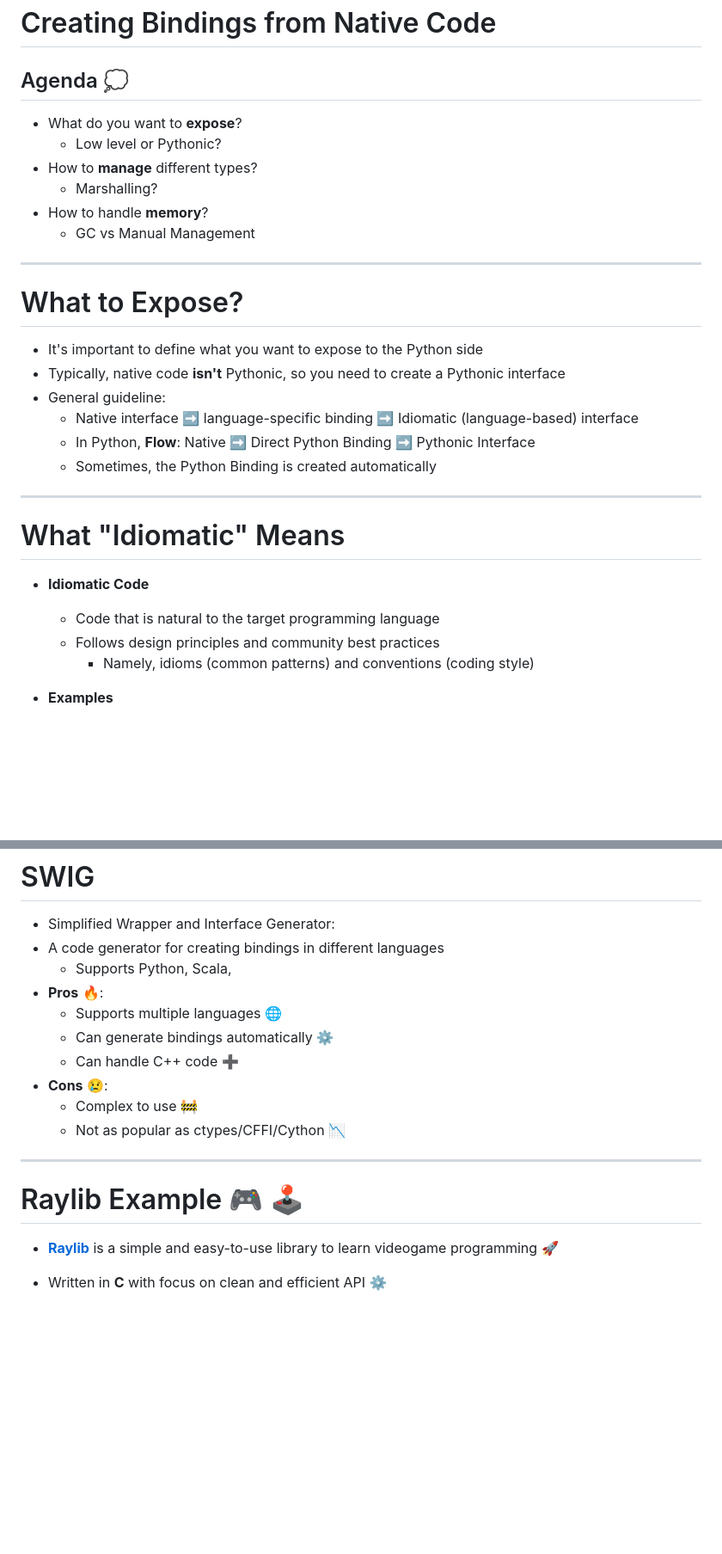
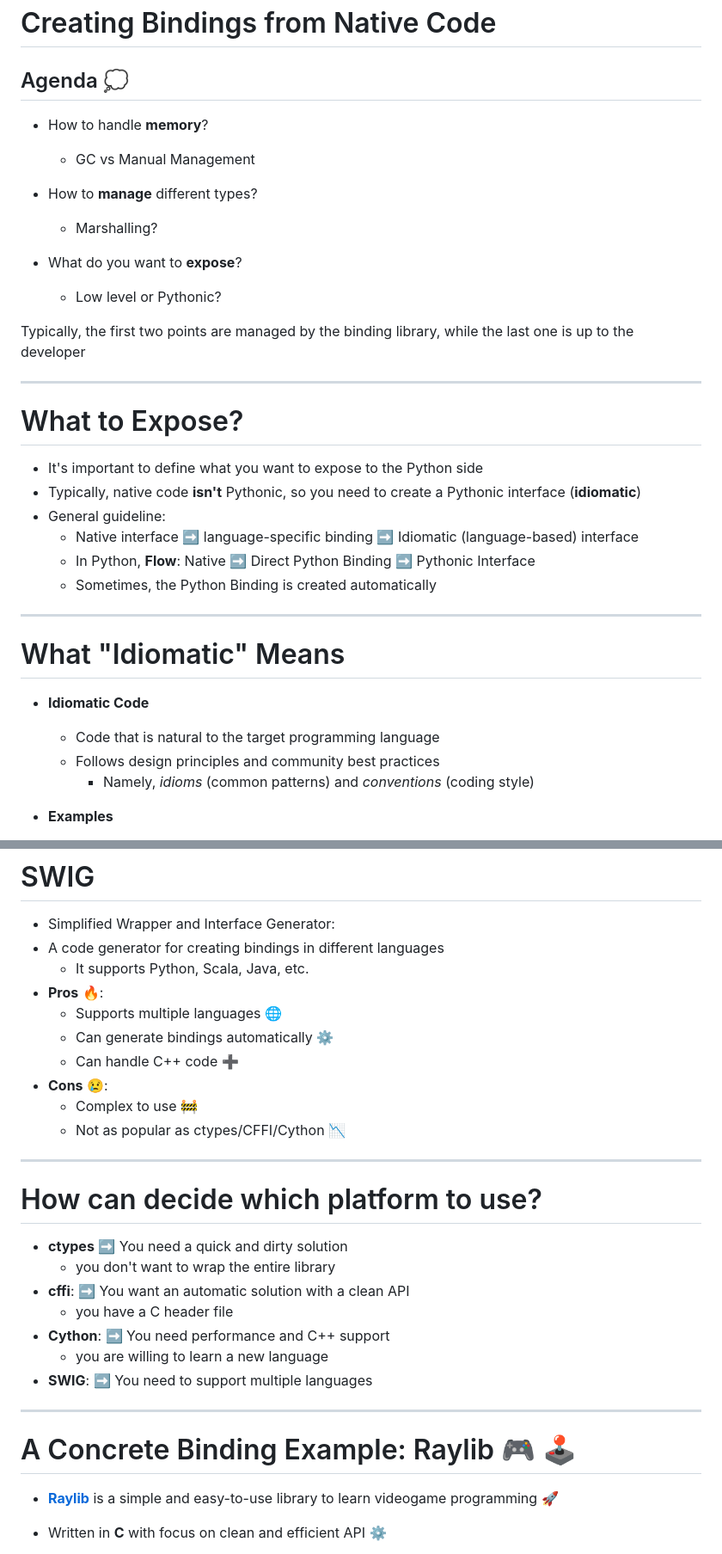
Before and after one commit to cric96/phd-course-python-binding, a Markdown page: README.md, 2 parts joined by grey strips. Shown at 86% size. Drawn GitHub-style; blank space fills up the shorter version.

Commit message:
minor on slides flow

```diff
--- a/README.md
+++ b/README.md
@@ -24,18 +24,23 @@ PDF slides @ [https://cric96.github.io/phd-course-python-binding/index.pdf](http
 
 # Creating Bindings from Native Code
 ## Agenda :thought_balloon:
+
+- How to handle **memory**?
+    - GC vs Manual Management
+
+- How to **manage** different types?
+    - Marshalling?
 - What do you want to **expose**?
     - Low level or Pythonic?
-- How to **manage** different types?
-    - Marshalling?
-- How to handle **memory**?
-    - GC vs Manual Management
+
+Typically, the first two points are managed by the binding library, while the last one is up to the developer
+
 
 ---
 
 # What to Expose?
 - It's important to define what you want to expose to the Python side
-- Typically, native code **isn't** Pythonic, so you need to create a Pythonic interface
+- Typically, native code **isn't** Pythonic, so you need to create a Pythonic interface (**idiomatic**)
 - General guideline:
     - Native interface :arrow_right: language-specific binding :arrow_right: Idiomatic (language-based) interface
     - In Python, **Flow**: Native :arrow_right: Direct Python Binding :arrow_right: Pythonic Interface
@@ -47,7 +52,7 @@ PDF slides @ [https://cric96.github.io/phd-course-python-binding/index.pdf](http
 - **Idiomatic Code**
     - Code that is natural to the target programming language
     - Follows design principles and community best practices
-        - Namely, idioms (common patterns) and conventions (coding style)
+        - Namely, *idioms* (common patterns) and *conventions* (coding style)
 
 - **Examples**
     - *Effective Java*: [Effective Java](https://www.amazon.com/Effective-Java-Joshua-Bloch/dp/0134685997)
@@ -440,7 +445,7 @@ invoke.run("g++ -shared -std=c++11 -fPIC $(python3-config --includes) -o library
 # SWIG
 - Simplified Wrapper and Interface Generator: [](https://www.swig.org/)
 - A code generator for creating bindings in different languages
-    - Supports Python, Scala,
+    - It supports Python, Scala, Java, etc.
 - **Pros** :fire::
     - Supports multiple languages :globe_with_meridians:
     - Can generate bindings automatically :gear:
@@ -451,7 +456,18 @@ invoke.run("g++ -shared -std=c++11 -fPIC $(python3-config --includes) -o library
 
 ---
 
-# Raylib Example :video_game: :joystick:
+# How can decide which platform to use?
+
+- **ctypes** :arrow_right: You need a quick and dirty solution
+    - you don't want to wrap the entire library
+- **cffi**: :arrow_right: You want an automatic solution with a clean API
+    - you have a C header file
+- **Cython**: :arrow_right: You need performance and C++ support
+    - you are willing to learn a new language
+- **SWIG**: :arrow_right: You need to support multiple languages
+
+---
+# A Concrete Binding Example: Raylib :video_game: :joystick:
 
 - [**Raylib**](https://www.raylib.com/index.html) is a simple and easy-to-use library to learn videogame programming :rocket:
 
```
Also changed, not shown: other parts of README.md (+3 -3 lines).
